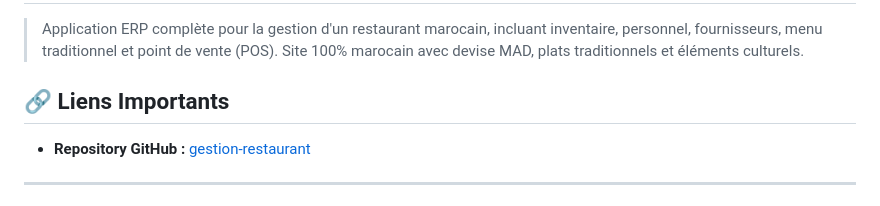
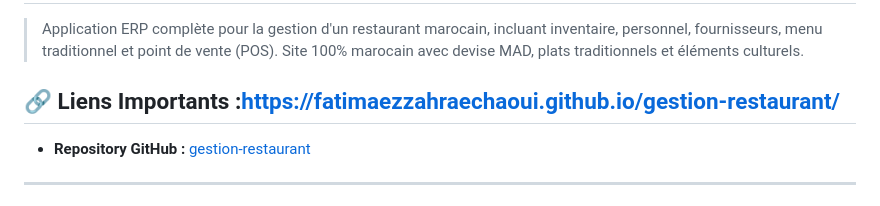
Before and after one commit to fatimaezzahraechaoui/gestion-restaurant, a Markdown page: README.md, the part around the change. GitHub-like rendering.

```diff
--- a/README.md
+++ b/README.md
@@ -2,7 +2,7 @@
 
 > Application ERP complète pour la gestion d'un restaurant marocain, incluant inventaire, personnel, fournisseurs, menu traditionnel et point de vente (POS). Site 100% marocain avec devise MAD, plats traditionnels et éléments culturels.
 
-## 🔗 Liens Importants
+## 🔗 Liens Importants :https://fatimaezzahraechaoui.github.io/gestion-restaurant/
 
 - **Repository GitHub :** [gestion-restaurant](https://github.com/fatimaezzahraechaoui/gestion-restaurant.git)
 
```
